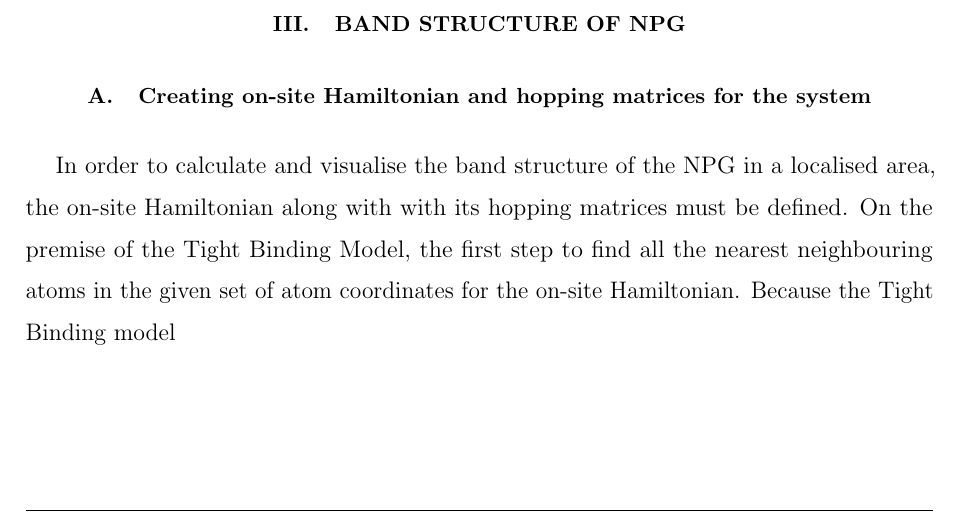
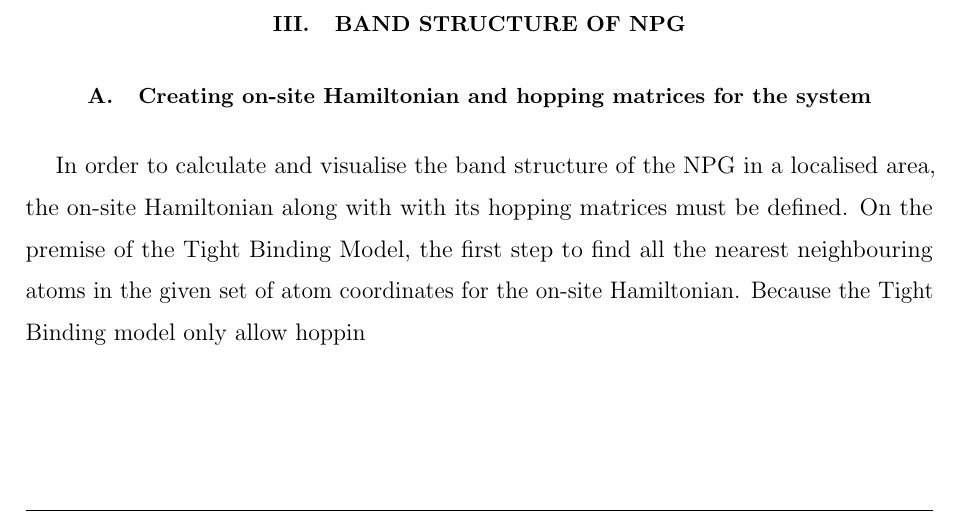
Before and after one commit to rwiuff/QuantumTransport, a LaTeX paper (Main.tex, which reads sections/Bandstructures.tex): part of page 6 of 10, cut so that both start at the same text. Compiled offline with pdfLaTeX.

Commit message:
Update on Overleaf.

```diff
--- a/sections/Bandstructures.tex
+++ b/sections/Bandstructures.tex
@@ -1,2 +1,2 @@
 \subsection{Creating on-site Hamiltonian and hopping matrices for the system}
-In order to calculate and visualise the band structure of the NPG in a localised area, the on-site Hamiltonian along with with its hopping matrices must be defined. On the premise of the Tight Binding Model, the first step to find all the nearest neighbouring atoms in the given set of atom coordinates for the on-site Hamiltonian. Because the Tight Binding model
+In order to calculate and visualise the band structure of the NPG in a localised area, the on-site Hamiltonian along with with its hopping matrices must be defined. On the premise of the Tight Binding Model, the first step to find all the nearest neighbouring atoms in the given set of atom coordinates for the on-site Hamiltonian. Because the Tight Binding model only allow hoppin
```
